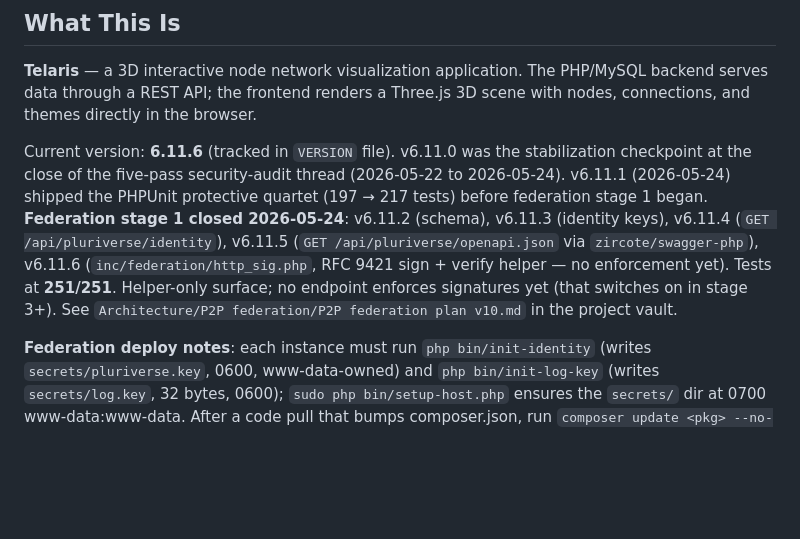
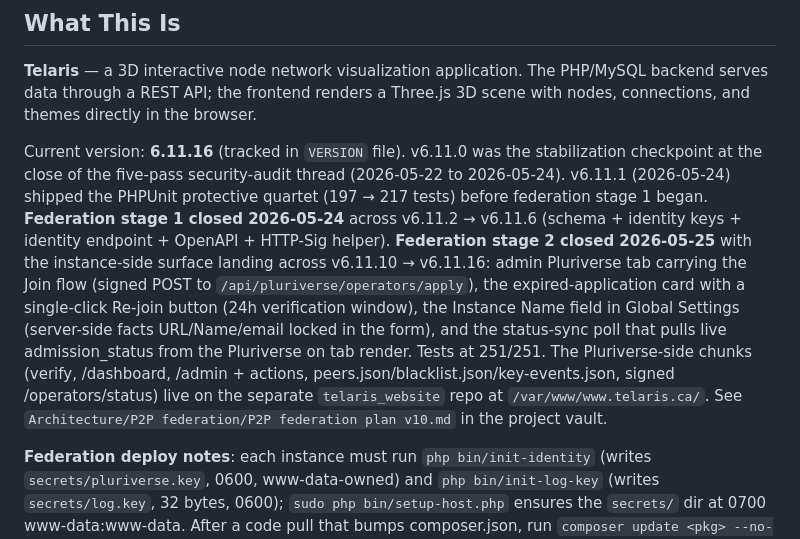
Before and after one commit to theagitist/telaris, a Markdown page: CLAUDE.md, the part around the change. Rendered like a GitHub page; blank space fills up the shorter version.

Commit message:
docs(claude-md): stage 2 closed + v6.11.16 (instance side)
Version snapshot updates to v6.11.16. Federation paragraph adds the
stage 2 closure note covering the instance-side surface that landed
across v6.11.10 → v6.11.16: admin Pluriverse tab carrying the signed
Join apply, the expired-card with Re-join button, Instance Name in
Global Settings, and the status-sync poll that pulls live
admission_status from the Pluriverse on tab render. Notes that the
Pluriverse-side chunks live on the separate telaris_website repo.

No code changes.

```diff
--- a/CLAUDE.md
+++ b/CLAUDE.md
@@ -6,7 +6,7 @@ This file provides guidance to Claude Code (claude.ai/code) when working with co
 
 **Telaris** — a 3D interactive node network visualization application. The PHP/MySQL backend serves data through a REST API; the frontend renders a Three.js 3D scene with nodes, connections, and themes directly in the browser.
 
-Current version: **6.11.6** (tracked in `VERSION` file). v6.11.0 was the stabilization checkpoint at the close of the five-pass security-audit thread (2026-05-22 to 2026-05-24). v6.11.1 (2026-05-24) shipped the PHPUnit protective quartet (197 → 217 tests) before federation stage 1 began. **Federation stage 1 closed 2026-05-24**: v6.11.2 (schema), v6.11.3 (identity keys), v6.11.4 (`GET /api/pluriverse/identity`), v6.11.5 (`GET /api/pluriverse/openapi.json` via `zircote/swagger-php`), v6.11.6 (`inc/federation/http_sig.php`, RFC 9421 sign + verify helper — no enforcement yet). Tests at **251/251**. Helper-only surface; no endpoint enforces signatures yet (that switches on in stage 3+). See `Architecture/P2P federation/P2P federation plan v10.md` in the project vault.
+Current version: **6.11.16** (tracked in `VERSION` file). v6.11.0 was the stabilization checkpoint at the close of the five-pass security-audit thread (2026-05-22 to 2026-05-24). v6.11.1 (2026-05-24) shipped the PHPUnit protective quartet (197 → 217 tests) before federation stage 1 began. **Federation stage 1 closed 2026-05-24** across v6.11.2 → v6.11.6 (schema + identity keys + identity endpoint + OpenAPI + HTTP-Sig helper). **Federation stage 2 closed 2026-05-25** with the instance-side surface landing across v6.11.10 → v6.11.16: admin Pluriverse tab carrying the Join flow (signed POST to `/api/pluriverse/operators/apply`), the expired-application card with a single-click Re-join button (24h verification window), the Instance Name field in Global Settings (server-side facts URL/Name/email locked in the form), and the status-sync poll that pulls live admission_status from the Pluriverse on tab render. Tests at 251/251. The Pluriverse-side chunks (verify, /dashboard, /admin + actions, peers.json/blacklist.json/key-events.json, signed /operators/status) live on the separate `telaris_website` repo at `/var/www/www.telaris.ca/`. See `Architecture/P2P federation/P2P federation plan v10.md` in the project vault.
 
 **Federation deploy notes**: each instance must run `php bin/init-identity` (writes `secrets/pluriverse.key`, 0600, www-data-owned) and `php bin/init-log-key` (writes `secrets/log.key`, 32 bytes, 0600); `sudo php bin/setup-host.php` ensures the `secrets/` dir at 0700 www-data:www-data. After a code pull that bumps composer.json, run `composer update <pkg> --no-dev` (not `install`) because `composer.lock` is gitignored.
 
```
